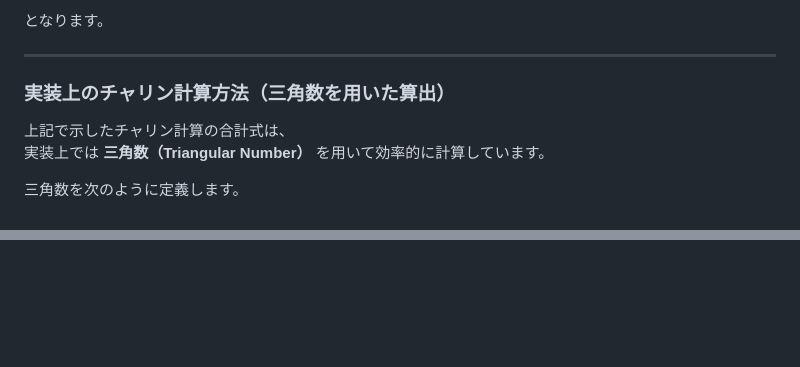
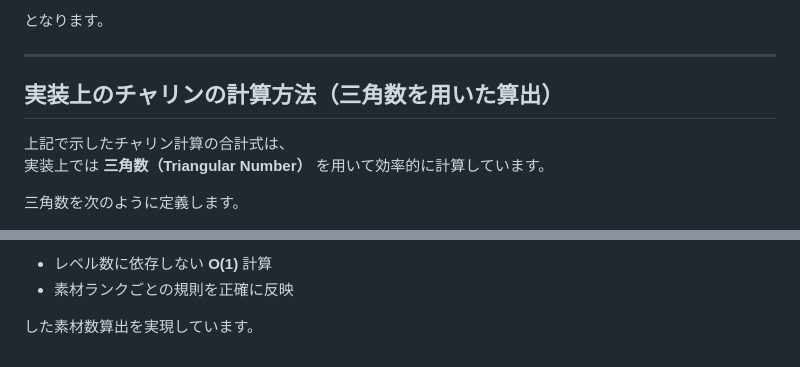
Before and after one commit to Rutile3/static-web-tool-sandbox, a Markdown page: patapon2-growth-cost-calculator/calculation.md, 2 parts joined by grey strips. Drawn GitHub-style; blank space fills up the shorter version.

```diff
--- a/patapon2-growth-cost-calculator/calculation.md
+++ b/patapon2-growth-cost-calculator/calculation.md
@@ -155,7 +155,7 @@ Lv1・Lv2 は素材3が要求されないため計算対象外となり、
 
 ---
 
-### 実装上のチャリン計算方法（三角数を用いた算出）
+## 実装上のチャリンの計算方法（三角数を用いた算出）
 
 上記で示したチャリン計算の合計式は、
 実装上では **三角数（Triangular Number）** を用いて効率的に計算しています。
@@ -209,0 +309,4 @@ function sum1to(n) {
+- レベル数に依存しない **O(1)** 計算
+- 素材ランクごとの規則を正確に反映
+
+した素材数算出を実現しています。
```
Also changed, not shown: other parts of patapon2-growth-cost-calculator/calculation.md (+100 -1 lines).
